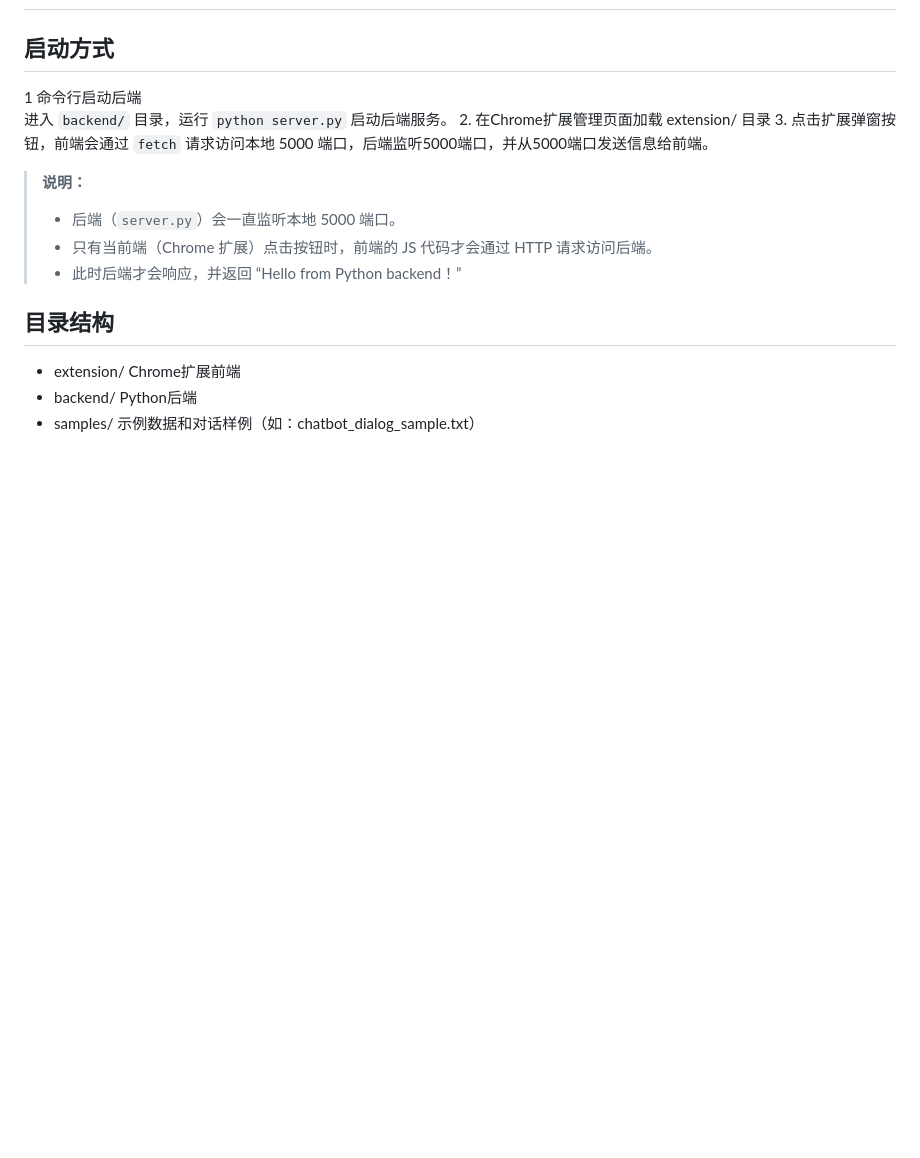
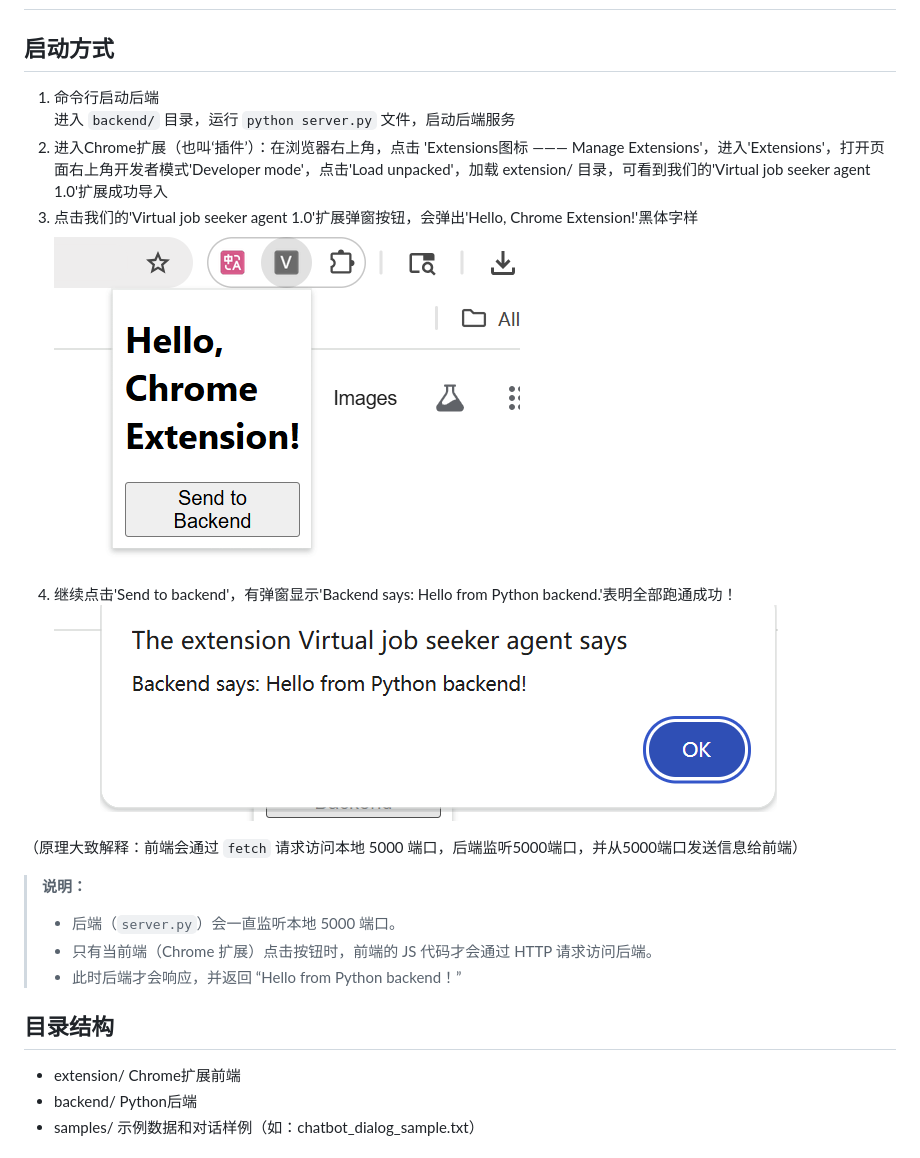
Before and after one commit to seriserendipia/VirtualJobSeekerAgent, a Markdown page: README.md, the part around the change. GitHub-like rendering; pictures changed too: Tutorial/1.png (added), Tutorial/2.png (added); blank space fills up the shorter version.

Commit message:
更新README，增加Chrome扩展使用说明及演示图

```diff
--- a/README.md
+++ b/README.md
@@ -1,15 +1,21 @@
 # Chrome Extension + Python Backend
 
 ## 启动方式
-1 命令行启动后端
-    进入 `backend/` 目录，运行 `python server.py` 启动后端服务。
-2. 在Chrome扩展管理页面加载 extension/ 目录
-3. 点击扩展弹窗按钮，前端会通过 `fetch` 请求访问本地 5000 端口，后端监听5000端口，并从5000端口发送信息给前端。
+1. 命令行启动后端
+    进入 `backend/` 目录，运行 `python server.py` 文件，启动后端服务
+2. 进入Chrome扩展（也叫‘插件’）：在浏览器右上角，点击 'Extensions图标 ——— Manage Extensions'，进入'Extensions'，打开页面右上角开发者模式'Developer mode'，点击'Load unpacked'，加载 extension/ 目录，可看到我们的'Virtual job seeker agent 1.0'扩展成功导入
+3. 点击我们的'Virtual job seeker agent 1.0'扩展弹窗按钮，会弹出'Hello, Chrome Extension!'黑体字样
+![扩展加载演示](Tutorial/1.png)
+4. 继续点击'Send to backend'，有弹窗显示'Backend says: Hello from Python backend.'表明全部跑通成功！
+![前后端交互演示](Tutorial/2.png)
+
+（原理大致解释：前端会通过 `fetch` 请求访问本地 5000 端口，后端监听5000端口，并从5000端口发送信息给前端）
 
 > **说明：**
 > - 后端（`server.py`）会一直监听本地 5000 端口。
 > - 只有当前端（Chrome 扩展）点击按钮时，前端的 JS 代码才会通过 HTTP 请求访问后端。
 > - 此时后端才会响应，并返回 “Hello from Python backend！”
+
 
 ## 目录结构
 - extension/  Chrome扩展前端
```
